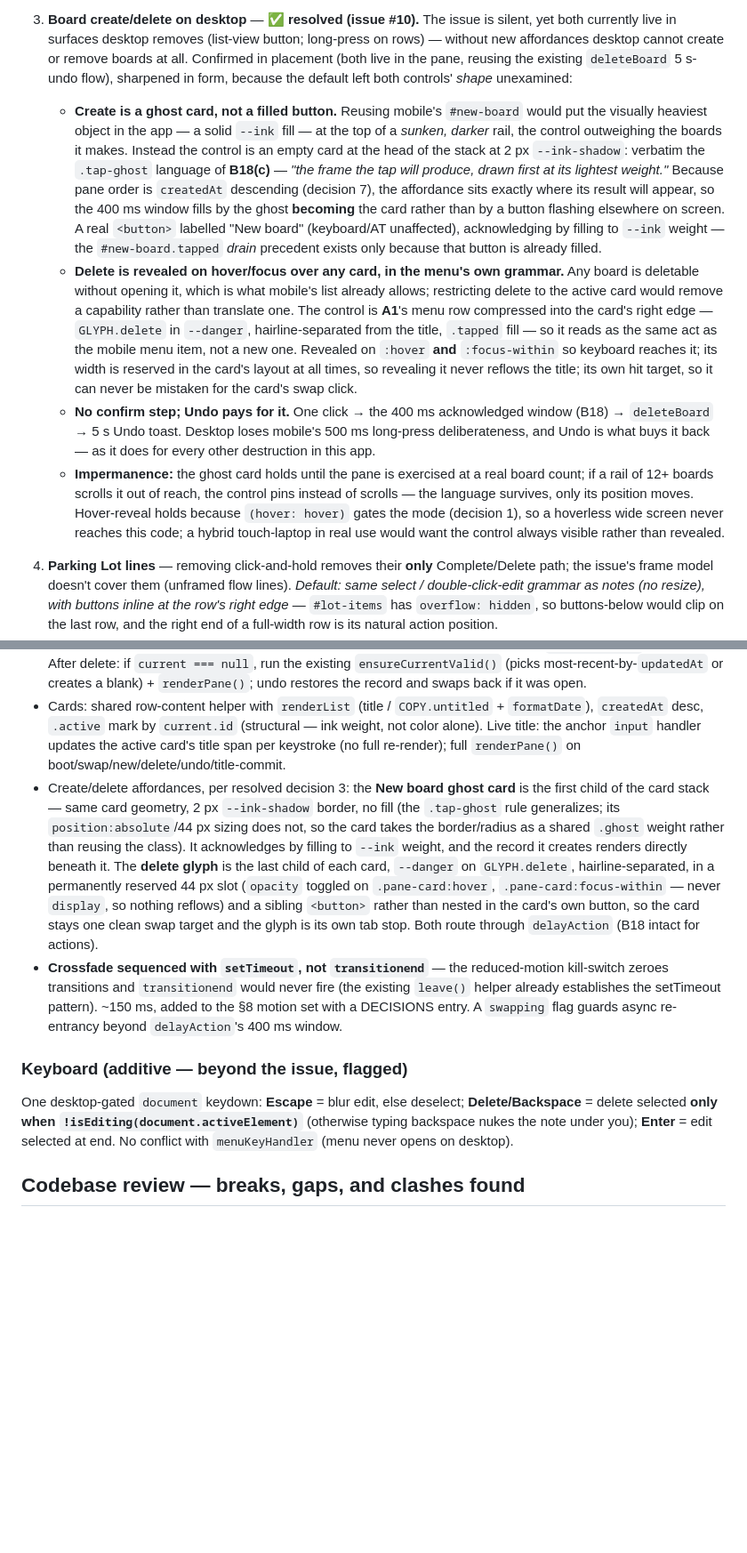
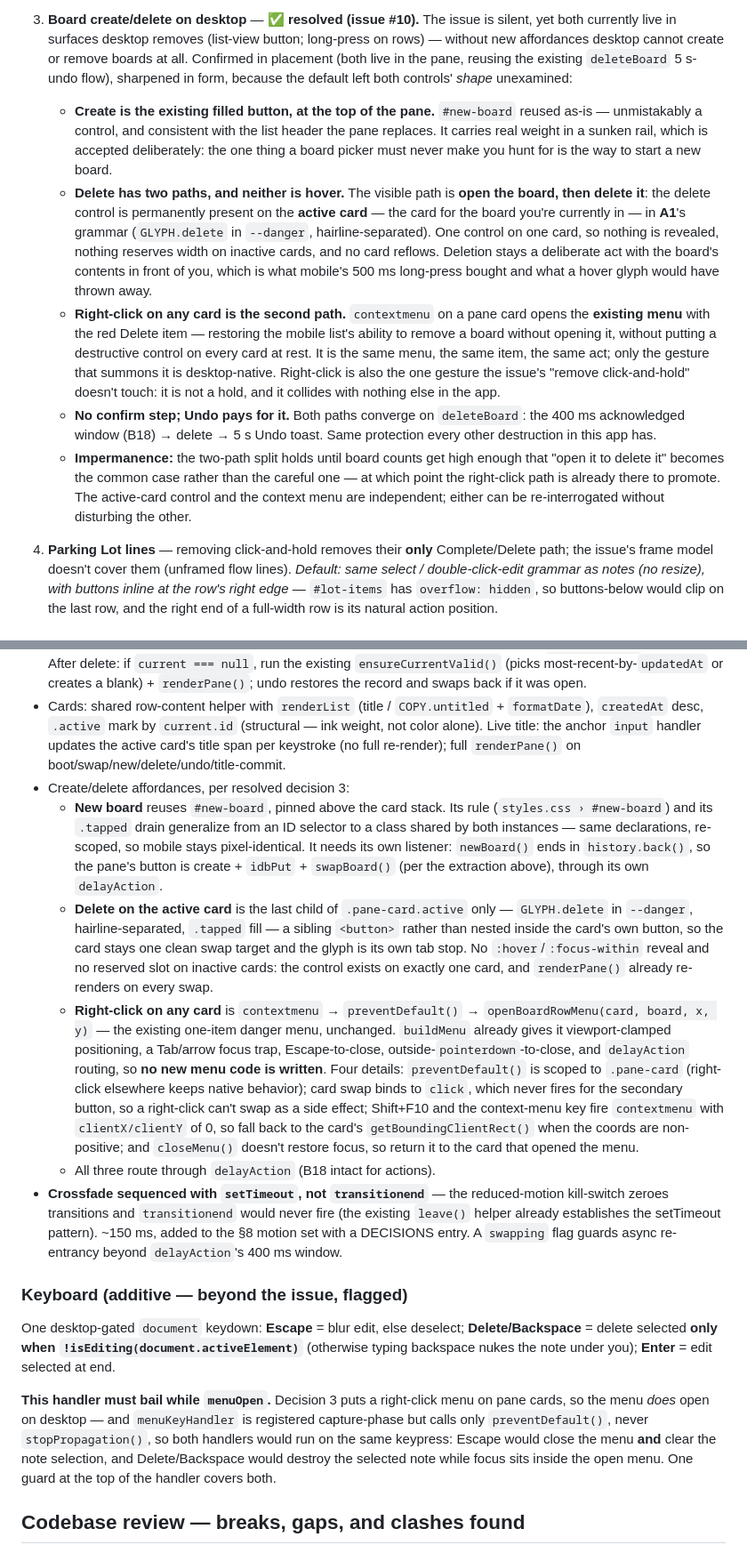
Before and after one commit to aboveaveragerob/TheBoards, a Markdown page: DESKTOP-MODE-PLAN.md, 2 parts joined by grey strips. Shown at 89% size. Rendered like a GitHub page; blank space fills up the shorter version.

Commit message:
Revise decision 3 to the reviewed calls — filled button, two delete paths
Supersedes the previously recorded resolution. Both form choices were
overridden on review:

- Create is the existing #new-board filled button at the top of the pane, not
  a ghost card. Its weight in a sunken rail is accepted deliberately: a board
  picker must never make you hunt for the way to start a new board. The rule
  and its .tapped drain re-scope from an ID to a class shared by both
  instances, so mobile stays pixel-identical; the pane's button needs its own
  listener since newBoard() ends in history.back().
- Delete is no longer hover-revealed. The visible path is open-then-delete: a
  permanent control on the active card only, in A1's grammar. Nothing is
  revealed, no inactive card reserves width, and deletion keeps the board's
  contents in front of you.
- Right-click on any pane card opens the existing one-item danger menu,
  restoring the mobile list's delete-without-opening. openBoardRowMenu and
  buildMenu already supply positioning, focus trap, Escape, outside-close and
  delayAction routing, so no new menu code is written.

This makes the plan's claim that the menu never opens on desktop false, which
mattered: menuKeyHandler is capture-phase but never stopPropagation, so Escape
would close the menu and clear the note selection in one keypress, and
Delete/Backspace would destroy the selected note with focus inside the open
menu. The desktop keydown handler now bails while menuOpen. Also records the
contextmenu specifics — preventDefault scoped to cards, swap on click so the
secondary button can't trigger it, getBoundingClientRect fallback for Shift+F10,
and focus returned to the card on close.

Co-Authored-By: Claude Opus 5 <noreply@anthropic.com>
Claude-Session: https://claude.ai/code/session_01YX6JXCQhrLYd2c17sy75RV

```diff
--- a/DESKTOP-MODE-PLAN.md
+++ b/DESKTOP-MODE-PLAN.md
@@ -41,10 +41,11 @@ These are the gaps, contradictions, and judgment calls the issue leaves open. Ea
 2. **Pane geometry** — the issue has an internal tension: "always-visible pane" implies full height, but "5–6 compact cards before scrolling" caps the visible list (compact cards on a full-height 1080p rail show 12+). *Default: full-height sunken rail, compact cards stacking from the top, scrolling only when boards outgrow it* — treating "5–6" as the expectation at typical board counts, not a hard cap.
 3. **Board create/delete on desktop** — ✅ **resolved (issue #10).** The issue is silent, yet both currently live in surfaces desktop removes (list-view button; long-press on rows) — without new affordances desktop cannot create or remove boards at all. Confirmed in placement (both live in the pane, reusing the existing `deleteBoard` 5 s-undo flow), sharpened in form, because the default left both controls' *shape* unexamined:
 
-   - **Create is a ghost card, not a filled button.** Reusing mobile's `#new-board` would put the visually heaviest object in the app — a solid `--ink` fill — at the top of a *sunken, darker* rail, the control outweighing the boards it makes. Instead the control is an empty card at the head of the stack at 2 px `--ink-shadow`: verbatim the `.tap-ghost` language of **B18(c)** — *"the frame the tap will produce, drawn first at its lightest weight."* Because pane order is `createdAt` descending (decision 7), the affordance sits exactly where its result will appear, so the 400 ms window fills by the ghost **becoming** the card rather than by a button flashing elsewhere on screen. A real `<button>` labelled "New board" (keyboard/AT unaffected), acknowledging by filling to `--ink` weight — the `#new-board.tapped` *drain* precedent exists only because that button is already filled.
-   - **Delete is revealed on hover/focus over any card, in the menu's own grammar.** Any board is deletable without opening it, which is what mobile's list already allows; restricting delete to the active card would remove a capability rather than translate one. The control is **A1**'s menu row compressed into the card's right edge — `GLYPH.delete` in `--danger`, hairline-separated from the title, `.tapped` fill — so it reads as the same act as the mobile menu item, not a new one. Revealed on `:hover` **and** `:focus-within` so keyboard reaches it; its width is reserved in the card's layout at all times, so revealing it never reflows the title; its own hit target, so it can never be mistaken for the card's swap click.
-   - **No confirm step; Undo pays for it.** One click → the 400 ms acknowledged window (B18) → `deleteBoard` → 5 s Undo toast. Desktop loses mobile's 500 ms long-press deliberateness, and Undo is what buys it back — as it does for every other destruction in this app.
-   - **Impermanence:** the ghost card holds until the pane is exercised at a real board count; if a rail of 12+ boards scrolls it out of reach, the control pins instead of scrolls — the language survives, only its position moves. Hover-reveal holds because `(hover: hover)` gates the mode (decision 1), so a hoverless wide screen never reaches this code; a hybrid touch-laptop in real use would want the control always visible rather than revealed.
+   - **Create is the existing filled button, at the top of the pane.** `#new-board` reused as-is — unmistakably a control, and consistent with the list header the pane replaces. It carries real weight in a sunken rail, which is accepted deliberately: the one thing a board picker must never make you hunt for is the way to start a new board.
+   - **Delete has two paths, and neither is hover.** The visible path is **open the board, then delete it**: the delete control is permanently present on the **active card** — the card for the board you're currently in — in **A1**'s grammar (`GLYPH.delete` in `--danger`, hairline-separated). One control on one card, so nothing is revealed, nothing reserves width on inactive cards, and no card reflows. Deletion stays a deliberate act with the board's contents in front of you, which is what mobile's 500 ms long-press bought and what a hover glyph would have thrown away.
+   - **Right-click on any card is the second path.** `contextmenu` on a pane card opens the **existing menu** with the red Delete item — restoring the mobile list's ability to remove a board without opening it, without putting a destructive control on every card at rest. It is the same menu, the same item, the same act; only the gesture that summons it is desktop-native. Right-click is also the one gesture the issue's "remove click-and-hold" doesn't touch: it is not a hold, and it collides with nothing else in the app.
+   - **No confirm step; Undo pays for it.** Both paths converge on `deleteBoard`: the 400 ms acknowledged window (B18) → delete → 5 s Undo toast. Same protection every other destruction in this app has.
+   - **Impermanence:** the two-path split holds until board counts get high enough that "open it to delete it" becomes the common case rather than the careful one — at which point the right-click path is already there to promote. The active-card control and the context menu are independent; either can be re-interrogated without disturbing the other.
 4. **Parking Lot lines** — removing click-and-hold removes their **only** Complete/Delete path; the issue's frame model doesn't cover them (unframed flow lines). *Default: same select / double-click-edit grammar as notes (no resize), with buttons inline at the row's right edge* — `#lot-items` has `overflow: hidden`, so buttons-below would clip on the last row, and the right end of a full-width row is its natural action position.
 5. **Canvas click while a note is selected** — tap-canvas-creates-a-note is the app's capture-first identity, but desktop users will click canvas to dismiss selections. *Default: click deselects when a selection is active; creates a note (existing ghost + 400 ms flow) only when nothing is selected.*
 6. **Selection timing vs. B18** — *Default: selection/deselection is **instant**; Complete/Delete/board-swap/create keep the 400 ms window.* This is not merely taste: `delayAction` **drops** taps while a window is open, so a delayed selection would swallow the second click of every double-click — delayed selection and double-click-to-edit are mechanically incompatible. Recorded as a DECISIONS entry.
@@ -99,11 +100,17 @@ All ≥ AA. `.tapped` acknowledgment drains per the `#new-board` precedent (`bac
 - **`openBoardById()` and `newBoard()` cannot be reused as-is** — both end in `history.back()` (mobile-list-shaped). Extract `swapBoard(id)`: `saveNow()` (safe — `persist()` snapshots `current` synchronously) → `idbGet` → `current = rec` → crossfaded `renderBoard()` → `renderPane()`. Desktop new-board = create + `idbPut` + same swap. No history push → mobile `popstate` handler untouched.
 - **`deleteBoard()` needs a desktop wrapper**: (a) its undo callback calls `renderList()` — generalize to `refreshBoardsUI()` (list on mobile, pane on desktop); (b) deleting the *open* board sets `current = null` — on desktop the dead board would stay on screen and the next interaction dereferences `current.notes` → **crash**. After delete: if `current === null`, run the existing `ensureCurrentValid()` (picks most-recent-by-`updatedAt` or creates a blank) + `renderPane()`; undo restores the record and swaps back if it was open.
 - Cards: shared row-content helper with `renderList` (title / `COPY.untitled` + `formatDate`), `createdAt` desc, `.active` mark by `current.id` (structural — ink weight, not color alone). Live title: the anchor `input` handler updates the active card's title span per keystroke (no full re-render); full `renderPane()` on boot/swap/new/delete/undo/title-commit.
-- Create/delete affordances, per resolved decision 3: the **New board ghost card** is the first child of the card stack — same card geometry, 2 px `--ink-shadow` border, no fill (the `.tap-ghost` rule generalizes; its `position:absolute`/44 px sizing does not, so the card takes the border/radius as a shared `.ghost` weight rather than reusing the class). It acknowledges by filling to `--ink` weight, and the record it creates renders directly beneath it. The **delete glyph** is the last child of each card, `--danger` on `GLYPH.delete`, hairline-separated, in a permanently reserved 44 px slot (`opacity` toggled on `.pane-card:hover`, `.pane-card:focus-within` — never `display`, so nothing reflows) and a sibling `<button>` rather than nested in the card's own button, so the card stays one clean swap target and the glyph is its own tab stop. Both route through `delayAction` (B18 intact for actions).
+- Create/delete affordances, per resolved decision 3:
+  - **New board** reuses `#new-board`, pinned above the card stack. Its rule (`styles.css › #new-board`) and its `.tapped` drain generalize from an ID selector to a class shared by both instances — same declarations, re-scoped, so mobile stays pixel-identical. It needs its own listener: `newBoard()` ends in `history.back()`, so the pane's button is create + `idbPut` + `swapBoard()` (per the extraction above), through its own `delayAction`.
+  - **Delete on the active card** is the last child of `.pane-card.active` only — `GLYPH.delete` in `--danger`, hairline-separated, `.tapped` fill — a sibling `<button>` rather than nested inside the card's own button, so the card stays one clean swap target and the glyph is its own tab stop. No `:hover`/`:focus-within` reveal and no reserved slot on inactive cards: the control exists on exactly one card, and `renderPane()` already re-renders on every swap.
+  - **Right-click on any card** is `contextmenu` → `preventDefault()` → `openBoardRowMenu(card, board, x, y)` — the existing one-item danger menu, unchanged. `buildMenu` already gives it viewport-clamped positioning, a Tab/arrow focus trap, Escape-to-close, outside-`pointerdown`-to-close, and `delayAction` routing, so **no new menu code is written**. Four details: `preventDefault()` is scoped to `.pane-card` (right-click elsewhere keeps native behavior); card swap binds to `click`, which never fires for the secondary button, so a right-click can't swap as a side effect; Shift+F10 and the context-menu key fire `contextmenu` with `clientX/clientY` of 0, so fall back to the card's `getBoundingClientRect()` when the coords are non-positive; and `closeMenu()` doesn't restore focus, so return it to the card that opened the menu.
+  - All three route through `delayAction` (B18 intact for actions).
 - **Crossfade sequenced with `setTimeout`, not `transitionend`** — the reduced-motion kill-switch zeroes transitions and `transitionend` would never fire (the existing `leave()` helper already establishes the setTimeout pattern). ~150 ms, added to the §8 motion set with a DECISIONS entry. A `swapping` flag guards async re-entrancy beyond `delayAction`'s 400 ms window.
 
 ### Keyboard (additive — beyond the issue, flagged)
-One desktop-gated `document` keydown: **Escape** = blur edit, else deselect; **Delete/Backspace** = delete selected **only when `!isEditing(document.activeElement)`** (otherwise typing backspace nukes the note under you); **Enter** = edit selected at end. No conflict with `menuKeyHandler` (menu never opens on desktop).
+One desktop-gated `document` keydown: **Escape** = blur edit, else deselect; **Delete/Backspace** = delete selected **only when `!isEditing(document.activeElement)`** (otherwise typing backspace nukes the note under you); **Enter** = edit selected at end.
+
+**This handler must bail while `menuOpen`.** Decision 3 puts a right-click menu on pane cards, so the menu *does* open on desktop — and `menuKeyHandler` is registered capture-phase but calls only `preventDefault()`, never `stopPropagation()`, so both handlers would run on the same keypress: Escape would close the menu **and** clear the note selection, and Delete/Backspace would destroy the selected note while focus sits inside the open menu. One guard at the top of the handler covers both.
 
 ## Codebase review — breaks, gaps, and clashes found
 
```
Also changed, not shown: other parts of DESKTOP-MODE-PLAN.md (+4 -4 lines).
